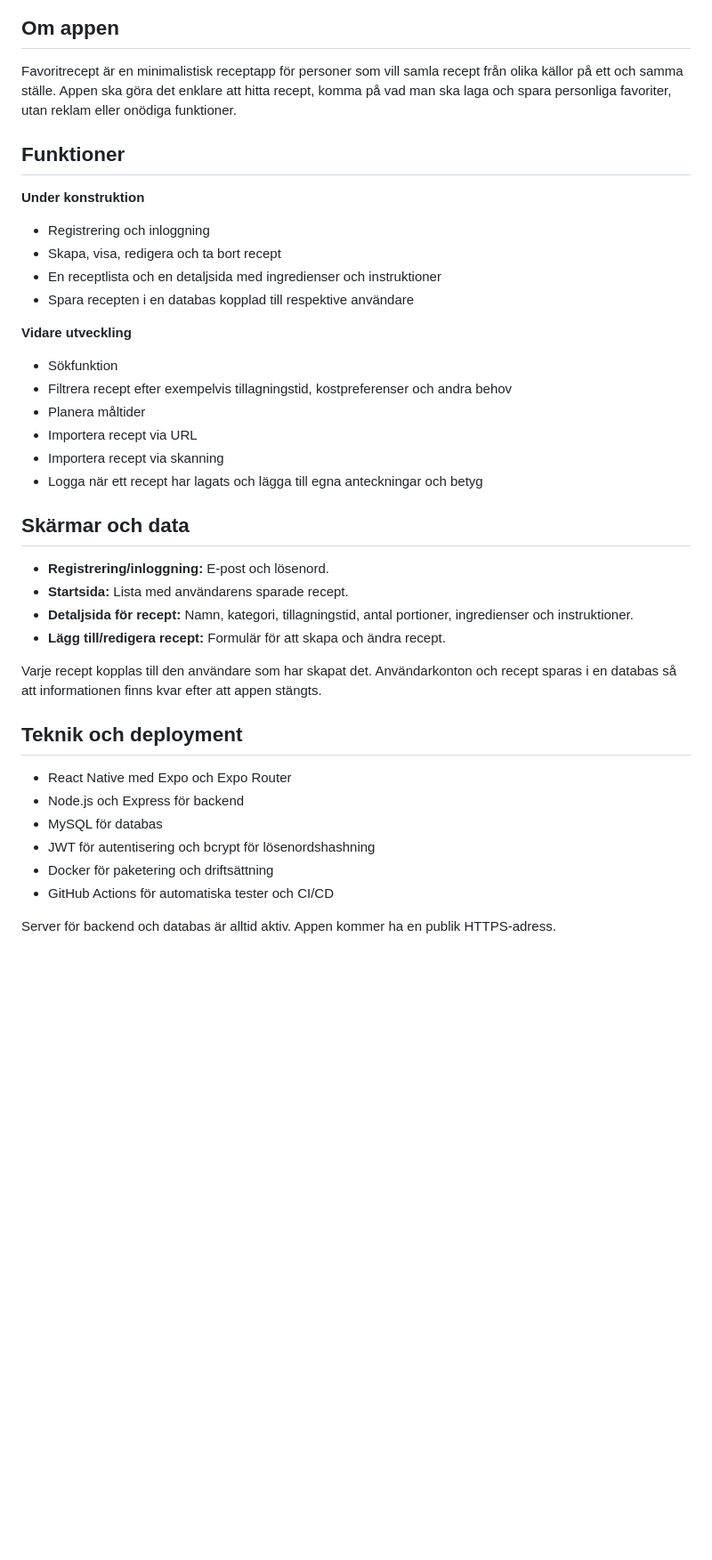
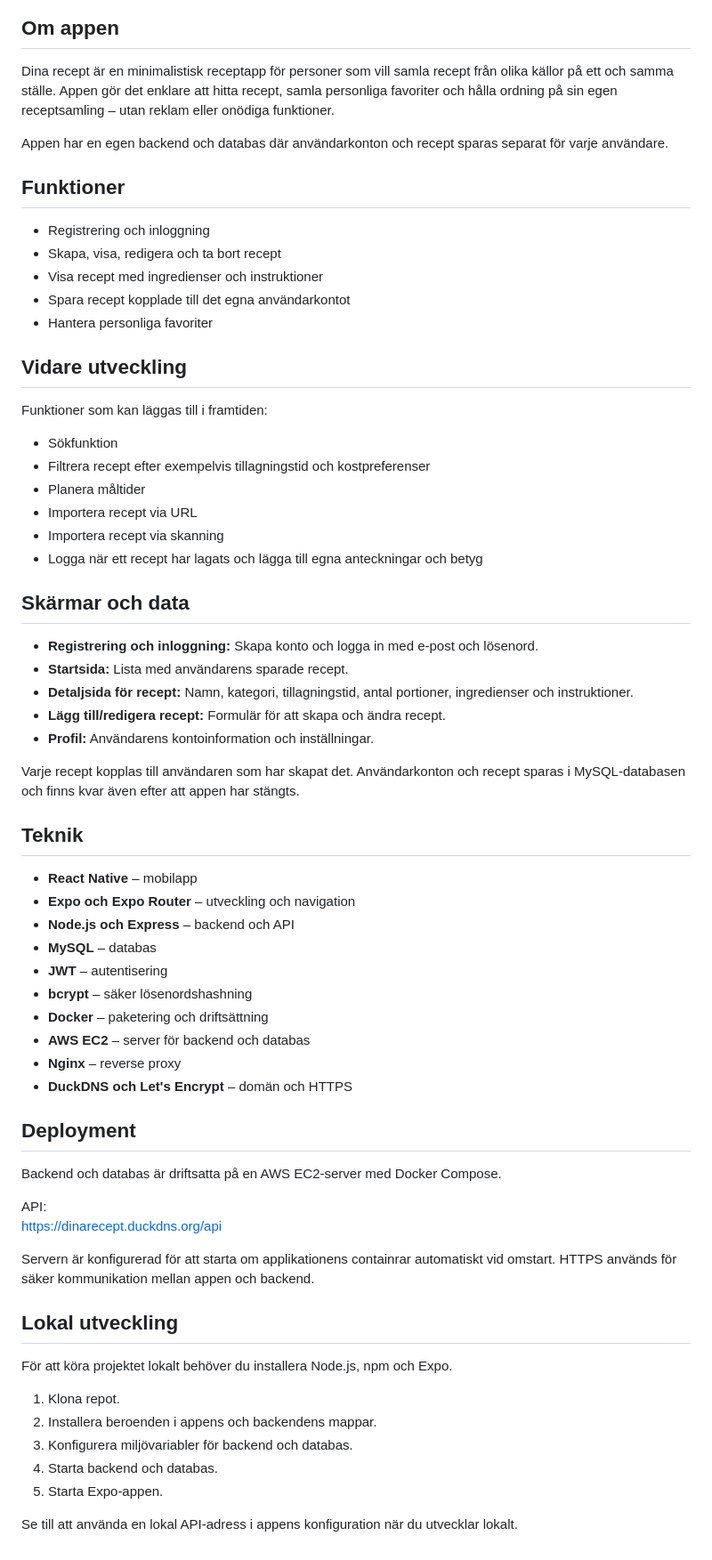
Before and after one commit to popsnoret/recept, a Markdown page: README.md, the part around one of its changes. Shown at 89% size. Drawn GitHub-style; blank space fills up the shorter version.

```diff
--- a/README.md
+++ b/README.md
@@ -2,21 +6,24 @@
 
 ## Om appen
 
-Favoritrecept är en minimalistisk receptapp för personer som vill samla recept från olika källor på ett och samma ställe. Appen ska göra det enklare att hitta recept, komma på vad man ska laga och spara personliga favoriter, utan reklam eller onödiga funktioner.
+Dina recept är en minimalistisk receptapp för personer som vill samla recept från olika källor på ett och samma ställe. Appen gör det enklare att hitta recept, samla personliga favoriter och hålla ordning på sin egen receptsamling – utan reklam eller onödiga funktioner.
+
+Appen har en egen backend och databas där användarkonton och recept sparas separat för varje användare.
 
 ## Funktioner
 
-**Under konstruktion**
-
 - Registrering och inloggning
 - Skapa, visa, redigera och ta bort recept
-- En receptlista och en detaljsida med ingredienser och instruktioner
-- Spara recepten i en databas kopplad till respektive användare
+- Visa recept med ingredienser och instruktioner
+- Spara recept kopplade till det egna användarkontot
+- Hantera personliga favoriter
 
-**Vidare utveckling**
+## Vidare utveckling
+
+Funktioner som kan läggas till i framtiden:
 
 - Sökfunktion
-- Filtrera recept efter exempelvis tillagningstid, kostpreferenser och andra behov
+- Filtrera recept efter exempelvis tillagningstid och kostpreferenser
 - Planera måltider
 - Importera recept via URL
 - Importera recept via skanning
@@ -24,20 +31,44 @@ Favoritrecept är en minimalistisk receptapp för personer som vill samla recept
 
 ## Skärmar och data
 
-- **Registrering/inloggning:** E-post och lösenord.
+- **Registrering och inloggning:** Skapa konto och logga in med e-post och lösenord.
 - **Startsida:** Lista med användarens sparade recept.
 - **Detaljsida för recept:** Namn, kategori, tillagningstid, antal portioner, ingredienser och instruktioner.
 - **Lägg till/redigera recept:** Formulär för att skapa och ändra recept.
+- **Profil:** Användarens kontoinformation och inställningar.
 
-Varje recept kopplas till den användare som har skapat det. Användarkonton och recept sparas i en databas så att informationen finns kvar efter att appen stängts.
+Varje recept kopplas till användaren som har skapat det. Användarkonton och recept sparas i MySQL-databasen och finns kvar även efter att appen har stängts.
 
-## Teknik och deployment
+## Teknik
 
-- React Native med Expo och Expo Router
-- Node.js och Express för backend
-- MySQL för databas
-- JWT för autentisering och bcrypt för lösenordshashning
-- Docker för paketering och driftsättning
-- GitHub Actions för automatiska tester och CI/CD
+- **React Native** – mobilapp
+- **Expo och Expo Router** – utveckling och navigation
+- **Node.js och Express** – backend och API
+- **MySQL** – databas
+- **JWT** – autentisering
+- **bcrypt** – säker lösenordshashning
+- **Docker** – paketering och driftsättning
+- **AWS EC2** – server för backend och databas
+- **Nginx** – reverse proxy
+- **DuckDNS och Let's Encrypt** – domän och HTTPS
 
-Server för backend och databas är alltid aktiv. Appen kommer ha en publik HTTPS-adress.
+## Deployment
+
+Backend och databas är driftsatta på en AWS EC2-server med Docker Compose.
+
+API:
+https://dinarecept.duckdns.org/api
+
+Servern är konfigurerad för att starta om applikationens containrar automatiskt vid omstart. HTTPS används för säker kommunikation mellan appen och backend.
+
+## Lokal utveckling
+
+För att köra projektet lokalt behöver du installera Node.js, npm och Expo.
+
+1. Klona repot.
+2. Installera beroenden i appens och backendens mappar.
+3. Konfigurera miljövariabler för backend och databas.
+4. Starta backend och databas.
+5. Starta Expo-appen.
+
+Se till att använda en lokal API-adress i appens konfiguration när du utvecklar lokalt.
```
Also changed, not shown: other parts of README.md (+5 -1 lines), app/screenshots/home.jpeg (added), app/screenshots/login.jpeg (added), 3 other files.
